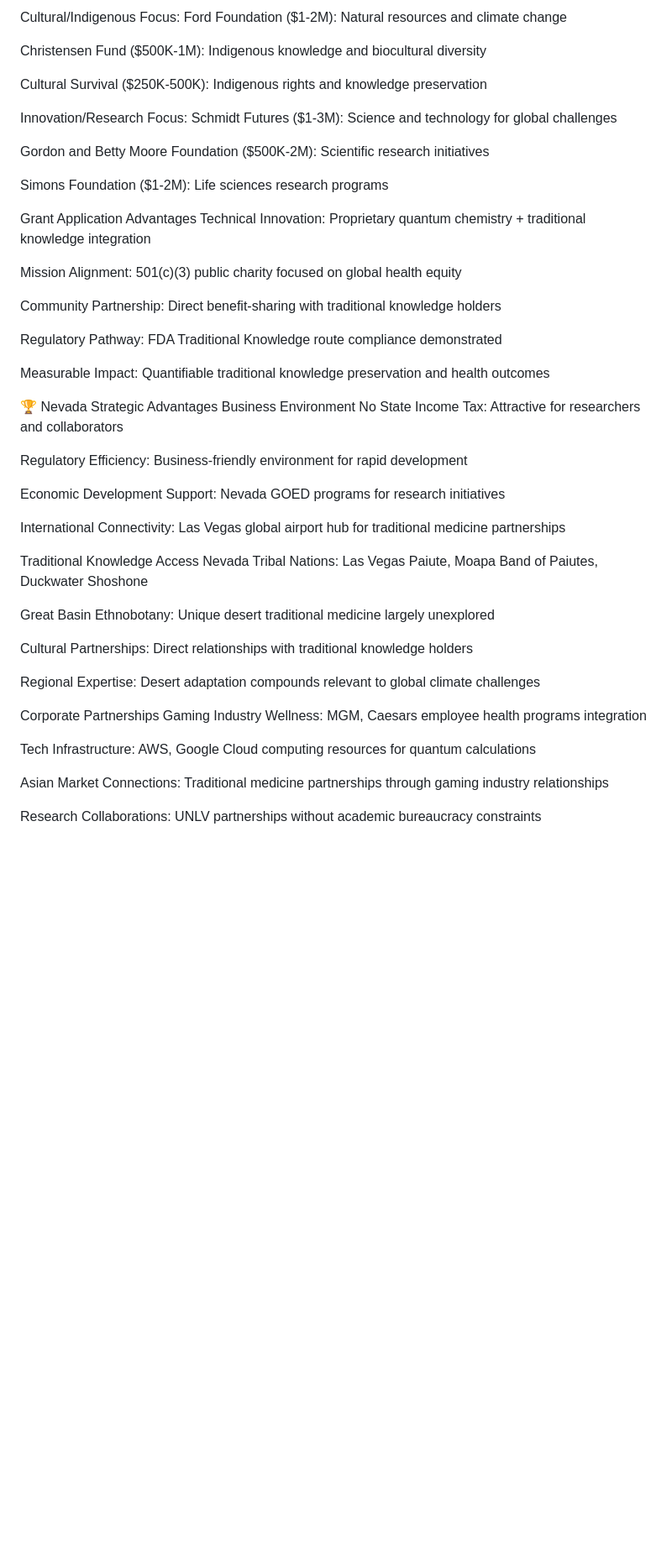
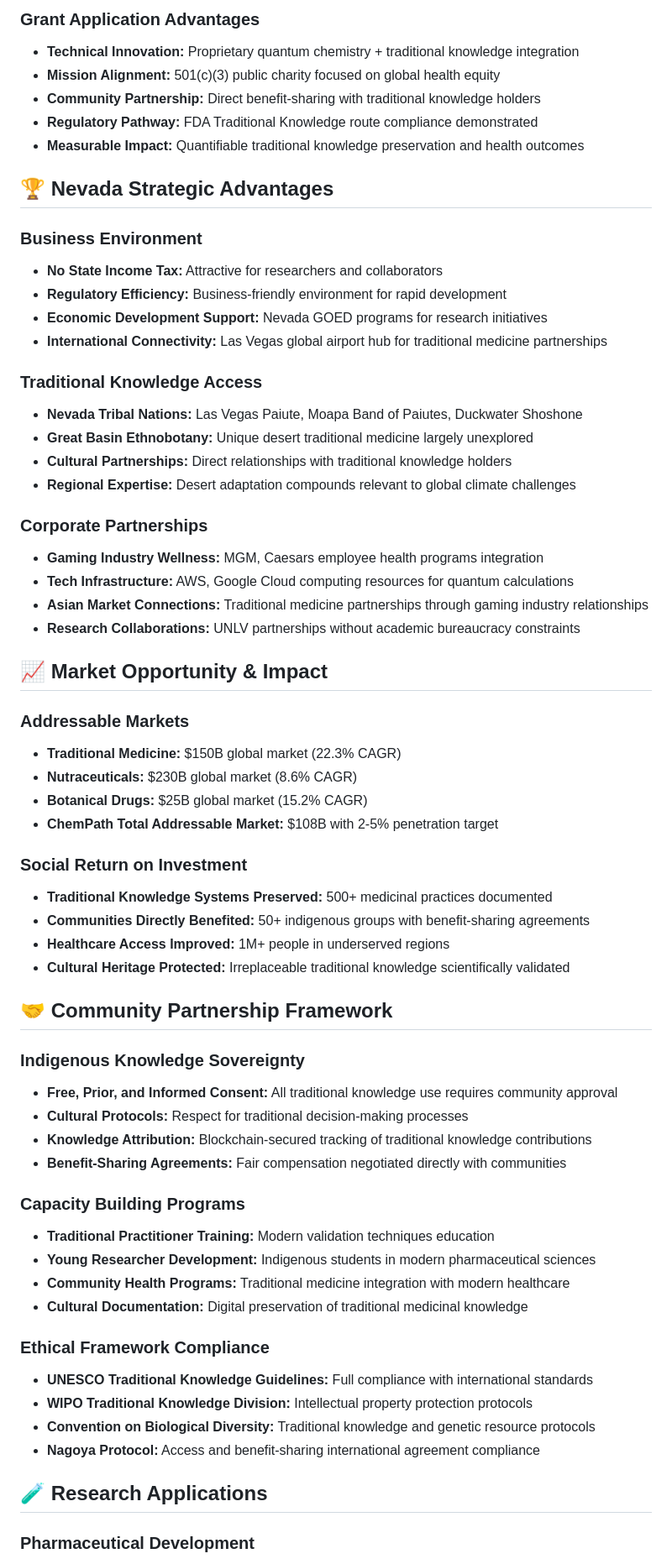
Before and after one commit to Omnipath2025/ChemPathDemo, a Markdown page: README.md, the part around one of its changes. Shown at 84% size. Rendered like a GitHub page; blank space fills up the shorter version.

```diff
--- a/README.md
+++ b/README.md
@@ -167,54 +176,75 @@ Chan Zuckerberg Initiative ($500K-2M): Science program initiatives
 
-Cultural/Indigenous Focus:
-Ford Foundation ($1-2M): Natural resources and climate change
+### **Grant Application Advantages**
 
-Christensen Fund ($500K-1M): Indigenous knowledge and biocultural diversity
+- **Technical Innovation:** Proprietary quantum chemistry + traditional knowledge integration
+- **Mission Alignment:** 501(c)(3) public charity focused on global health equity
+- **Community Partnership:** Direct benefit-sharing with traditional knowledge holders
+- **Regulatory Pathway:** FDA Traditional Knowledge route compliance demonstrated
+- **Measurable Impact:** Quantifiable traditional knowledge preservation and health outcomes
 
-Cultural Survival ($250K-500K): Indigenous rights and knowledge preservation
+## 🏆 **Nevada Strategic Advantages**
 
-Innovation/Research Focus:
-Schmidt Futures ($1-3M): Science and technology for global challenges
+### **Business Environment**
 
-Gordon and Betty Moore Foundation ($500K-2M): Scientific research initiatives
+- **No State Income Tax:** Attractive for researchers and collaborators
+- **Regulatory Efficiency:** Business-friendly environment for rapid development
+- **Economic Development Support:** Nevada GOED programs for research initiatives
+- **International Connectivity:** Las Vegas global airport hub for traditional medicine partnerships
 
-Simons Foundation ($1-2M): Life sciences research programs
+### **Traditional Knowledge Access**
 
-Grant Application Advantages
-Technical Innovation: Proprietary quantum chemistry + traditional knowledge integration
+- **Nevada Tribal Nations:** Las Vegas Paiute, Moapa Band of Paiutes, Duckwater Shoshone
+- **Great Basin Ethnobotany:** Unique desert traditional medicine largely unexplored
+- **Cultural Partnerships:** Direct relationships with traditional knowledge holders
+- **Regional Expertise:** Desert adaptation compounds relevant to global climate challenges
 
-Mission Alignment: 501(c)(3) public charity focused on global health equity
+### **Corporate Partnerships**
 
-Community Partnership: Direct benefit-sharing with traditional knowledge holders
+- **Gaming Industry Wellness:** MGM, Caesars employee health programs integration
+- **Tech Infrastructure:** AWS, Google Cloud computing resources for quantum calculations
+- **Asian Market Connections:** Traditional medicine partnerships through gaming industry relationships
+- **Research Collaborations:** UNLV partnerships without academic bureaucracy constraints
 
-Regulatory Pathway: FDA Traditional Knowledge route compliance demonstrated
+## 📈 **Market Opportunity & Impact**
 
-Measurable Impact: Quantifiable traditional knowledge preservation and health outcomes
+### **Addressable Markets**
 
-🏆 Nevada Strategic Advantages
-Business Environment
-No State Income Tax: Attractive for researchers and collaborators
+- **Traditional Medicine:** $150B global market (22.3% CAGR)
+- **Nutraceuticals:** $230B global market (8.6% CAGR)
+- **Botanical Drugs:** $25B global market (15.2% CAGR)
+- **ChemPath Total Addressable Market:** $108B with 2-5% penetration target
 
-Regulatory Efficiency: Business-friendly environment for rapid development
+### **Social Return on Investment**
 
-Economic Development Support: Nevada GOED programs for research initiatives
+- **Traditional Knowledge Systems Preserved:** 500+ medicinal practices documented
+- **Communities Directly Benefited:** 50+ indigenous groups with benefit-sharing agreements
+- **Healthcare Access Improved:** 1M+ people in underserved regions
+- **Cultural Heritage Protected:** Irreplaceable traditional knowledge scientifically validated
 
-International Connectivity: Las Vegas global airport hub for traditional medicine partnerships
+## 🤝 **Community Partnership Framework**
 
-Traditional Knowledge Access
-Nevada Tribal Nations: Las Vegas Paiute, Moapa Band of Paiutes, Duckwater Shoshone
+### **Indigenous Knowledge Sovereignty**
 
-Great Basin Ethnobotany: Unique desert traditional medicine largely unexplored
+- **Free, Prior, and Informed Consent:** All traditional knowledge use requires community approval
+- **Cultural Protocols:** Respect for traditional decision-making processes
+- **Knowledge Attribution:** Blockchain-secured tracking of traditional knowledge contributions
+- **Benefit-Sharing Agreements:** Fair compensation negotiated directly with communities
 
-Cultural Partnerships: Direct relationships with traditional knowledge holders
+### **Capacity Building Programs**
 
-Regional Expertise: Desert adaptation compounds relevant to global climate challenges
+- **Traditional Practitioner Training:** Modern validation techniques education
+- **Young Researcher Development:** Indigenous students in modern pharmaceutical sciences
+- **Community Health Programs:** Traditional medicine integration with modern healthcare
+- **Cultural Documentation:** Digital preservation of traditional medicinal knowledge
 
-Corporate Partnerships
-Gaming Industry Wellness: MGM, Caesars employee health programs integration
+### **Ethical Framework Compliance**
 
-Tech Infrastructure: AWS, Google Cloud computing resources for quantum calculations
+- **UNESCO Traditional Knowledge Guidelines:** Full compliance with international standards
+- **WIPO Traditional Knowledge Division:** Intellectual property protection protocols
+- **Convention on Biological Diversity:** Traditional knowledge and genetic resource protocols
+- **Nagoya Protocol:** Access and benefit-sharing international agreement compliance
 
-Asian Market Connections: Traditional medicine partnerships through gaming industry relationships
+## 🧪 **Research Applications**
 
-Research Collaborations: UNLV partnerships without academic bureaucracy constraints
+### **Pharmaceutical Development**
 
```
Also changed, not shown: other parts of README.md (+96 -148 lines).
